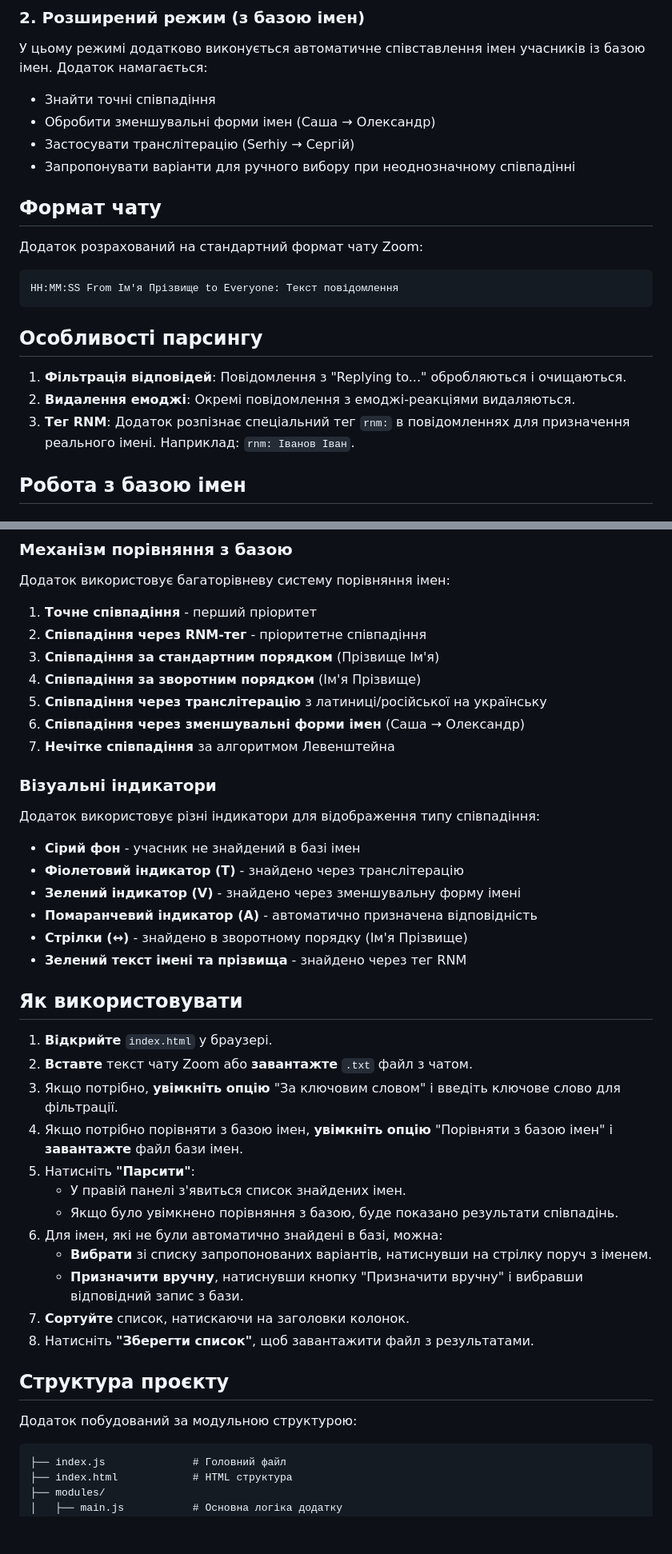
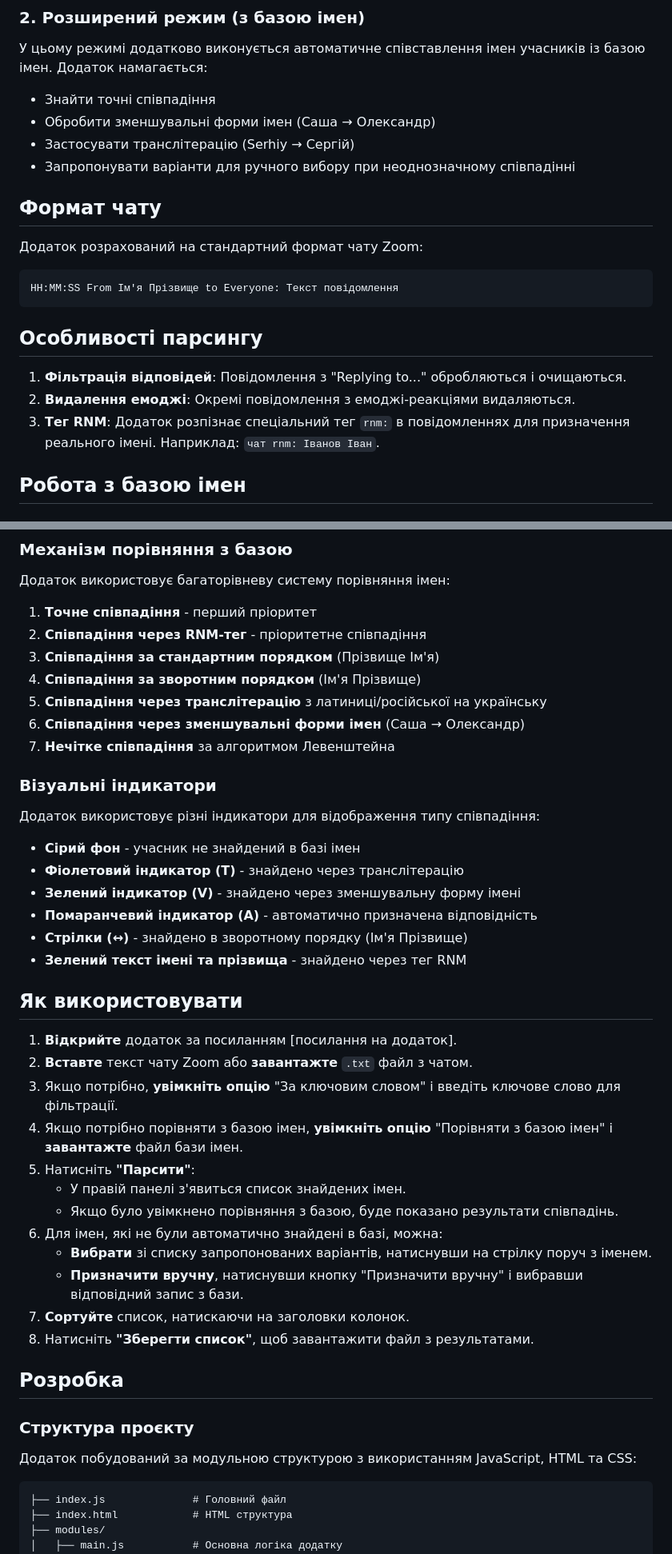
Before and after one commit to CodeNoob53/Zoom-chat-parser, a Markdown page: README.md, 2 parts joined by grey strips. Shown: that part at 80% size. GitHub-like rendering; blank space fills up the shorter version.

Commit message:
Update README.md to improve clarity and structure; enhance usage instructions and feature descriptions

````diff
--- a/README.md
+++ b/README.md
@@ -30,10 +30,10 @@
 
 У цьому режимі додатково виконується автоматичне співставлення імен учасників із базою імен. Додаток намагається:
 
-- Знайти точні співпадіння
-- Обробити зменшувальні форми імен (Саша → Олександр)
-- Застосувати транслітерацію (Serhiy → Сергій)
-- Запропонувати варіанти для ручного вибору при неоднозначному співпадінні
+*   Знайти точні співпадіння
+*   Обробити зменшувальні форми імен (Саша → Олександр)
+*   Застосувати транслітерацію (Serhiy → Сергій)
+*   Запропонувати варіанти для ручного вибору при неоднозначному співпадінні
 
 ## Формат чату
 
@@ -45,9 +45,9 @@ HH:MM:SS From Ім'я Прізвище to Everyone: Текст повідомл
 
 ## Особливості парсингу
 
-1. **Фільтрація відповідей**: Повідомлення з "Replying to..." обробляються і очищаються.
-2. **Видалення емоджі**: Окремі повідомлення з емоджі-реакціями видаляються.
-3. **Тег RNM**: Додаток розпізнає спеціальний тег `rnm:` в повідомленнях для призначення реального імені. Наприклад: `rnm: Іванов Іван`.
+1.  **Фільтрація відповідей**: Повідомлення з "Replying to..." обробляються і очищаються.
+2.  **Видалення емоджі**: Окремі повідомлення з емоджі-реакціями видаляються.
+3.  **Тег RNM**: Додаток розпізнає спеціальний тег `rnm:` в повідомленнях для призначення реального імені. Наприклад: `чат rnm: Іванов Іван`.
 
 ## Робота з базою імен
 
@@ -65,43 +65,45 @@ HH:MM:SS From Ім'я Прізвище to Everyone: Текст повідомл
 
 Додаток використовує багаторівневу систему порівняння імен:
 
-1. **Точне співпадіння** - перший пріоритет
-2. **Співпадіння через RNM-тег** - пріоритетне співпадіння
-3. **Співпадіння за стандартним порядком** (Прізвище Ім'я)
-4. **Співпадіння за зворотним порядком** (Ім'я Прізвище)
-5. **Співпадіння через транслітерацію** з латиниці/російської на українську
-6. **Співпадіння через зменшувальні форми імен** (Саша → Олександр)
-7. **Нечітке співпадіння** за алгоритмом Левенштейна
+1.  **Точне співпадіння** - перший пріоритет
+2.  **Співпадіння через RNM-тег** - пріоритетне співпадіння
+3.  **Співпадіння за стандартним порядком** (Прізвище Ім'я)
+4.  **Співпадіння за зворотним порядком** (Ім'я Прізвище)
+5.  **Співпадіння через транслітерацію** з латиниці/російської на українську
+6.  **Співпадіння через зменшувальні форми імен** (Саша → Олександр)
+7.  **Нечітке співпадіння** за алгоритмом Левенштейна
 
 ### Візуальні індикатори
 
 Додаток використовує різні індикатори для відображення типу співпадіння:
 
-- **Сірий фон** - учасник не знайдений в базі імен
-- **Фіолетовий індикатор (T)** - знайдено через транслітерацію
-- **Зелений індикатор (V)** - знайдено через зменшувальну форму імені
-- **Помаранчевий індикатор (A)** - автоматично призначена відповідність
-- **Стрілки (↔)** - знайдено в зворотному порядку (Ім'я Прізвище)
-- **Зелений текст імені та прізвища** - знайдено через тег RNM
+*   **Сірий фон** - учасник не знайдений в базі імен
+*   **Фіолетовий індикатор (T)** - знайдено через транслітерацію
+*   **Зелений індикатор (V)** - знайдено через зменшувальну форму імені
+*   **Помаранчевий індикатор (A)** - автоматично призначена відповідність
+*   **Стрілки (↔)** - знайдено в зворотному порядку (Ім'я Прізвище)
+*   **Зелений текст імені та прізвища** - знайдено через тег RNM
 
 ## Як використовувати
 
-1. **Відкрийте** `index.html` у браузері.
-2. **Вставте** текст чату Zoom або **завантажте** `.txt` файл з чатом.
-3. Якщо потрібно, **увімкніть опцію** "За ключовим словом" і введіть ключове слово для фільтрації.
-4. Якщо потрібно порівняти з базою імен, **увімкніть опцію** "Порівняти з базою імен" і **завантажте** файл бази імен.
-5. Натисніть **"Парсити"**:
-   - У правій панелі з'явиться список знайдених імен.
-   - Якщо було увімкнено порівняння з базою, буде показано результати співпадінь.
-6. Для імен, які не були автоматично знайдені в базі, можна:
-   - **Вибрати** зі списку запропонованих варіантів, натиснувши на стрілку поруч з іменем.
-   - **Призначити вручну**, натиснувши кнопку "Призначити вручну" і вибравши відповідний запис з бази.
-7. **Сортуйте** список, натискаючи на заголовки колонок.
-8. Натисніть **"Зберегти список"**, щоб завантажити файл з результатами.
+1.  **Відкрийте** додаток за посиланням \[посилання на додаток].
+2.  **Вставте** текст чату Zoom або **завантажте** `.txt` файл з чатом.
+3.  Якщо потрібно, **увімкніть опцію** "За ключовим словом" і введіть ключове слово для фільтрації.
+4.  Якщо потрібно порівняти з базою імен, **увімкніть опцію** "Порівняти з базою імен" і **завантажте** файл бази імен.
+5.  Натисніть **"Парсити"**:
+    *   У правій панелі з'явиться список знайдених імен.
+    *   Якщо було увімкнено порівняння з базою, буде показано результати співпадінь.
+6.  Для імен, які не були автоматично знайдені в базі, можна:
+    *   **Вибрати** зі списку запропонованих варіантів, натиснувши на стрілку поруч з іменем.
+    *   **Призначити вручну**, натиснувши кнопку "Призначити вручну" і вибравши відповідний запис з бази.
+7.  **Сортуйте** список, натискаючи на заголовки колонок.
+8.  Натисніть **"Зберегти список"**, щоб завантажити файл з результатами.
 
-## Структура проєкту
+## Розробка
 
-Додаток побудований за модульною структурою:
+### Структура проєкту
+
+Додаток побудований за модульною структурою з використанням JavaScript, HTML та CSS:
 
 ```
 ├── index.js              # Головний файл
````
Also changed, not shown: other parts of README.md (+30 -20 lines).
